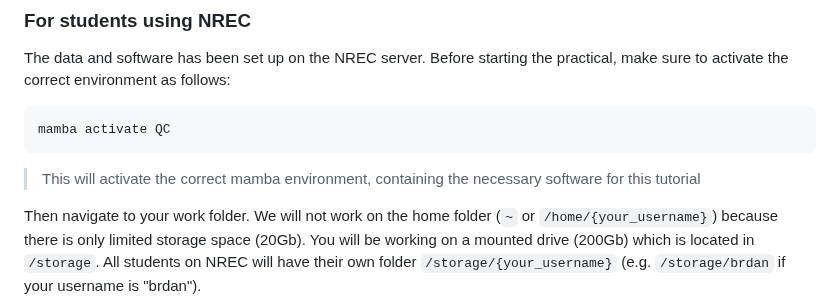
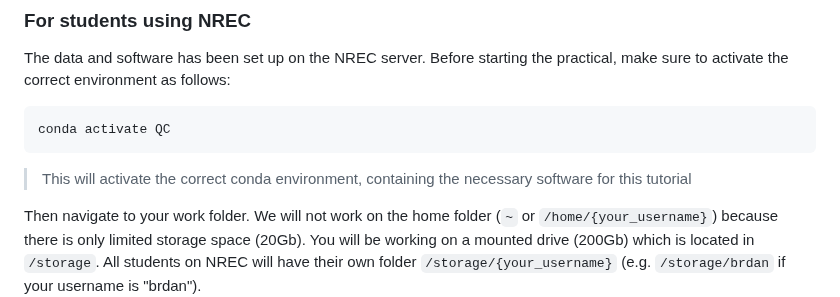
Before and after one commit to bramdanneels/IntroOmicsPract, a Markdown page: Practicals/02_QC.md, the part around the change. GitHub-like rendering.

Commit message:
Changed mamba activate to conda activate Signed-off-by: Bram Danneels <bram.danneels@uib.no>

````diff
--- a/Practicals/02_QC.md
+++ b/Practicals/02_QC.md
@@ -18,9 +18,9 @@ The data and software has been set up on the NREC server.
 Before starting the practical, make sure to activate the correct environment as follows:
 
 ```
-mamba activate QC
+conda activate QC
 ```
-> This will activate the correct mamba environment, containing the necessary software for this tutorial
+> This will activate the correct conda environment, containing the necessary software for this tutorial
 
 Then navigate to your work folder.
 We will not work on the home folder (`~` or `/home/{your_username}`) because there is only limited storage space (20Gb).
````
Also changed, not shown: Practicals/03_GenomeAssembly.md (+3 -3 lines), Practicals/04_ReadMapping.md (+1 -1 lines).
